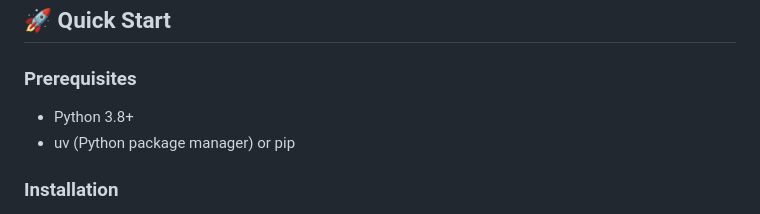
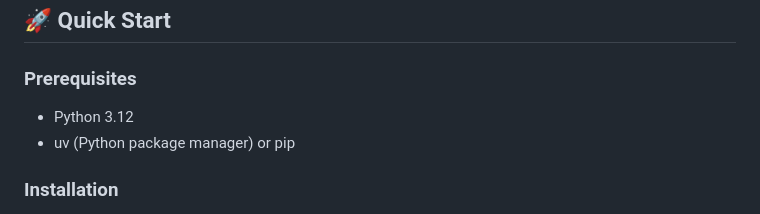
Before and after one commit to erickrex/bachata_vibes_qdrant, a Markdown page: README.md, the part around the change. Drawn GitHub-style.

Commit message:
chore: add Python version used, more detailed setup instructions

```diff
--- a/README.md
+++ b/README.md
@@ -164,7 +164,7 @@ class SequenceGenerator:
 ## 🚀 Quick Start
 
 ### Prerequisites
-- Python 3.8+
+- Python 3.12
 - uv (Python package manager) or pip
 
 ### Installation
```
Also changed, not shown: bachata-choreography-generator/README.md (+1 -1 lines).
